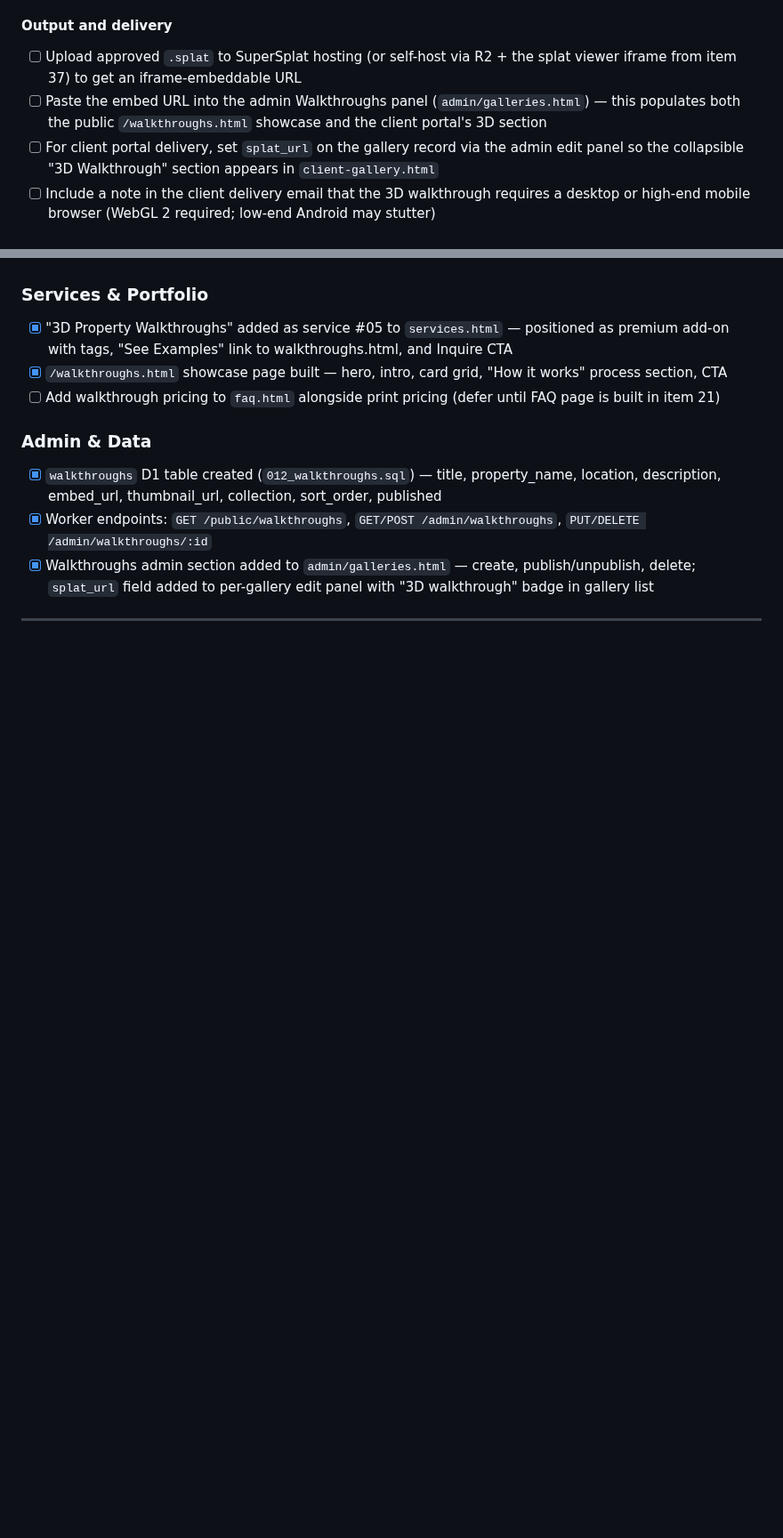
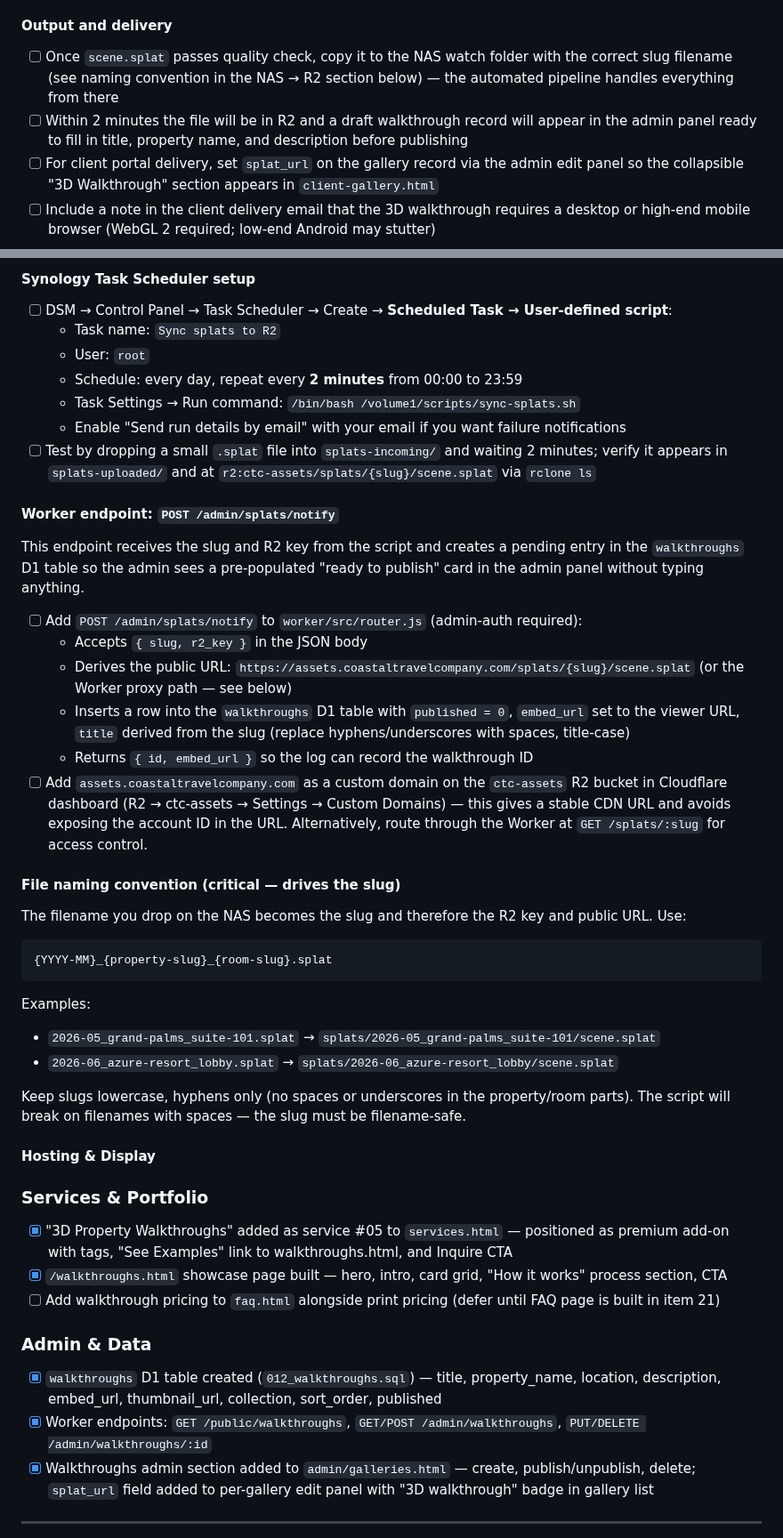
Before and after one commit to willcrain1/coastaltravelcompany, a Markdown page: TODO.md, 2 parts joined by grey strips. Shown at 89% size. GitHub-like rendering; blank space fills up the shorter version.

````diff
--- a/TODO.md
+++ b/TODO.md
@@ -346,8 +346,8 @@ The RTX 3070 (8 GB VRAM) is capable of training Gaussian Splatting models for ro
 
 #### Output and delivery
 
-- [ ] Upload approved `.splat` to SuperSplat hosting (or self-host via R2 + the splat viewer iframe from item 37) to get an iframe-embeddable URL
-- [ ] Paste the embed URL into the admin Walkthroughs panel (`admin/galleries.html`) — this populates both the public `/walkthroughs.html` showcase and the client portal's 3D section
+- [ ] Once `scene.splat` passes quality check, copy it to the NAS watch folder with the correct slug filename (see naming convention in the NAS → R2 section below) — the automated pipeline handles everything from there
+- [ ] Within 2 minutes the file will be in R2 and a draft walkthrough record will appear in the admin panel ready to fill in title, property name, and description before publishing
 - [ ] For client portal delivery, set `splat_url` on the gallery record via the admin edit panel so the collapsible "3D Walkthrough" section appears in `client-gallery.html`
 - [ ] Include a note in the client delivery email that the 3D walkthrough requires a desktop or high-end mobile browser (WebGL 2 required; low-end Android may stutter)
 
@@ -359,3 +430,37 @@ The RTX 3070 (8 GB VRAM) is capable of training Gaussian Splatting models for ro
+#### Synology Task Scheduler setup
+
+- [ ] DSM → Control Panel → Task Scheduler → Create → **Scheduled Task → User-defined script**:
+  - Task name: `Sync splats to R2`
+  - User: `root`
+  - Schedule: every day, repeat every **2 minutes** from 00:00 to 23:59
+  - Task Settings → Run command: `/bin/bash /volume1/scripts/sync-splats.sh`
+  - Enable "Send run details by email" with your email if you want failure notifications
+- [ ] Test by dropping a small `.splat` file into `splats-incoming/` and waiting 2 minutes; verify it appears in `splats-uploaded/` and at `r2:ctc-assets/splats/{slug}/scene.splat` via `rclone ls`
+
+#### Worker endpoint: `POST /admin/splats/notify`
+
+This endpoint receives the slug and R2 key from the script and creates a pending entry in the `walkthroughs` D1 table so the admin sees a pre-populated "ready to publish" card in the admin panel without typing anything.
+
+- [ ] Add `POST /admin/splats/notify` to `worker/src/router.js` (admin-auth required):
+  - Accepts `{ slug, r2_key }` in the JSON body
+  - Derives the public URL: `https://assets.coastaltravelcompany.com/splats/{slug}/scene.splat` (or the Worker proxy path — see below)
+  - Inserts a row into the `walkthroughs` D1 table with `published = 0`, `embed_url` set to the viewer URL, `title` derived from the slug (replace hyphens/underscores with spaces, title-case)
+  - Returns `{ id, embed_url }` so the log can record the walkthrough ID
+- [ ] Add `assets.coastaltravelcompany.com` as a custom domain on the `ctc-assets` R2 bucket in Cloudflare dashboard (R2 → ctc-assets → Settings → Custom Domains) — this gives a stable CDN URL and avoids exposing the account ID in the URL. Alternatively, route through the Worker at `GET /splats/:slug` for access control.
+
+#### File naming convention (critical — drives the slug)
+
+The filename you drop on the NAS becomes the slug and therefore the R2 key and public URL. Use:
+```
+{YYYY-MM}_{property-slug}_{room-slug}.splat
+```
+Examples:
+- `2026-05_grand-palms_suite-101.splat` → `splats/2026-05_grand-palms_suite-101/scene.splat`
+- `2026-06_azure-resort_lobby.splat`    → `splats/2026-06_azure-resort_lobby/scene.splat`
+
+Keep slugs lowercase, hyphens only (no spaces or underscores in the property/room parts). The script will break on filenames with spaces — the slug must be filename-safe.
+
+#### Hosting & Display
 
 ### Services & Portfolio
 - [x] "3D Property Walkthroughs" added as service #05 to `services.html` — positioned as premium add-on with tags, "See Examples" link to walkthroughs.html, and Inquire CTA
````
Also changed, not shown: other parts of TODO.md (+76 -5 lines).
